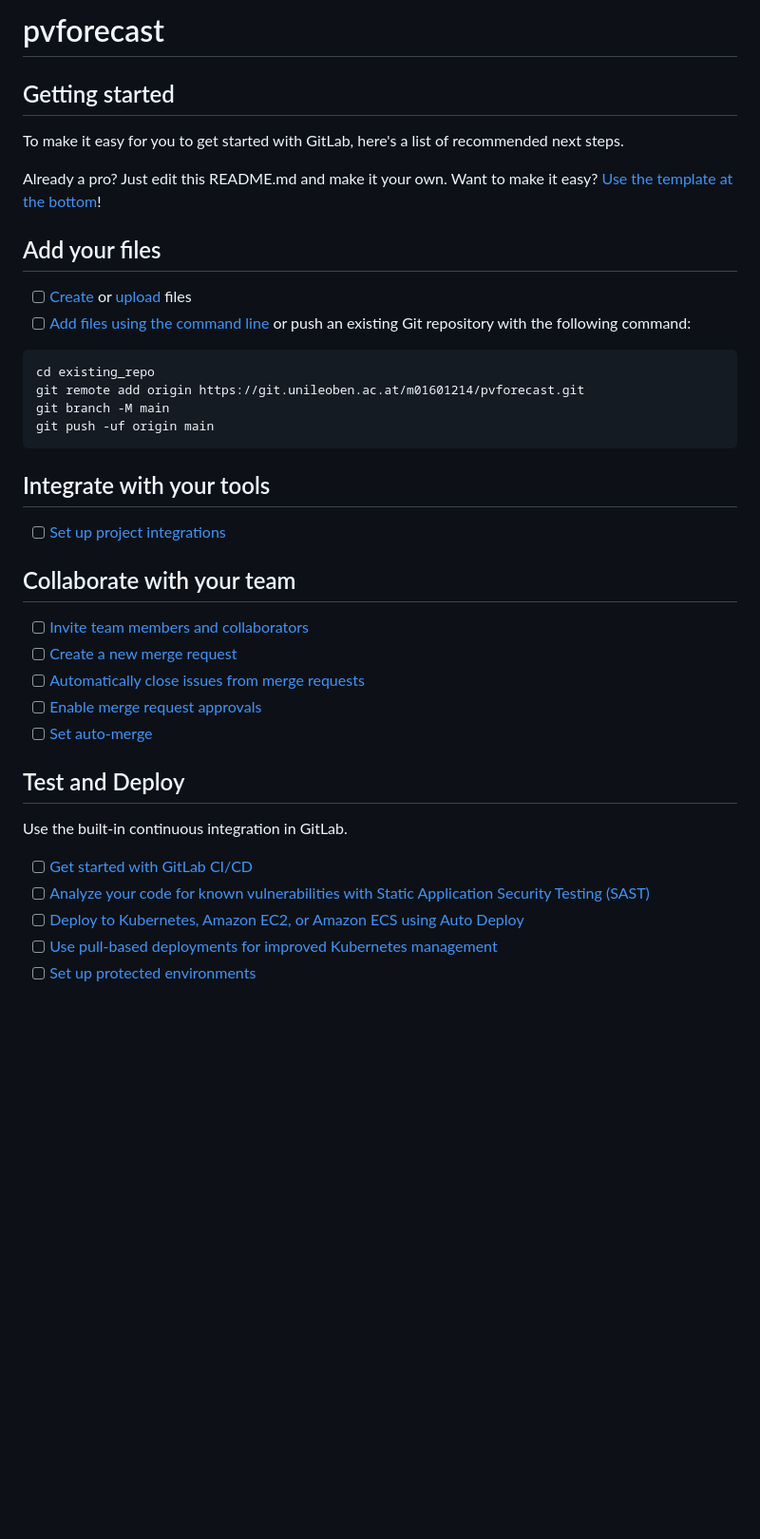
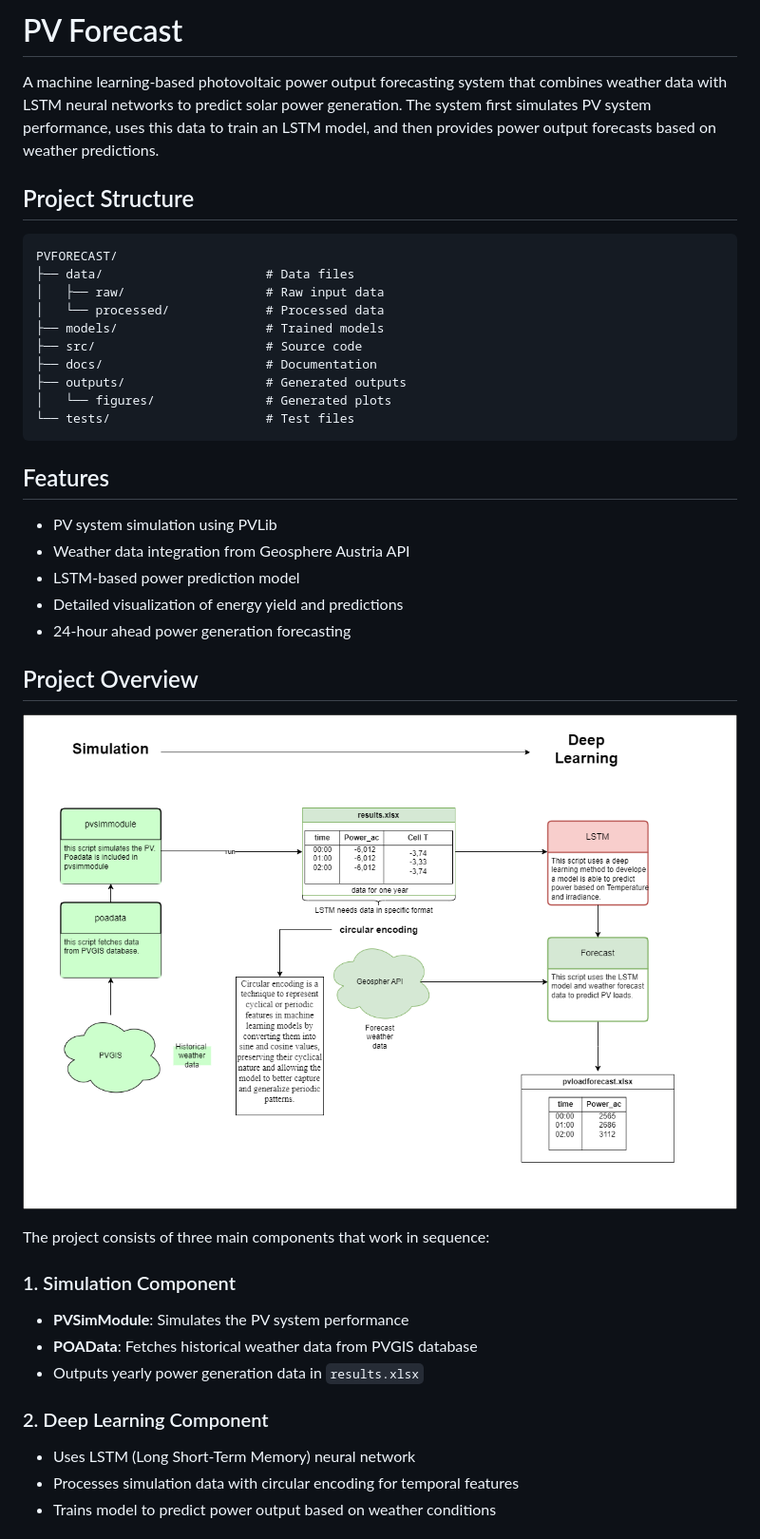
Before and after one commit to michaelmilogruen/pvforecast, a Markdown page: README.md, the part around the change printed below. Shown: that part at 95% size. Rendered like a GitHub page; blank space fills up the shorter version.

````diff
--- a/README.md
+++ b/README.md
@@ -1,44 +1,43 @@
-# pvforecast
+# PV Forecast
 
+A machine learning-based photovoltaic power output forecasting system that combines weather data with LSTM neural networks to predict solar power generation. The system first simulates PV system performance, uses this data to train an LSTM model, and then provides power output forecasts based on weather predictions.
 
-
-## Getting started
-
-To make it easy for you to get started with GitLab, here's a list of recommended next steps.
-
-Already a pro? Just edit this README.md and make it your own. Want to make it easy? [Use the template at the bottom](#editing-this-readme)!
-
-## Add your files
-
-- [ ] [Create](https://docs.gitlab.com/ee/user/project/repository/web_editor.html#create-a-file) or [upload](https://docs.gitlab.com/ee/user/project/repository/web_editor.html#upload-a-file) files
-- [ ] [Add files using the command line](https://docs.gitlab.com/ee/gitlab-basics/add-file.html#add-a-file-using-the-command-line) or push an existing Git repository with the following command:
+## Project Structure
 
 ```
-cd existing_repo
-git remote add origin https://git.unileoben.ac.at/m01601214/pvforecast.git
-git branch -M main
-git push -uf origin main
+PVFORECAST/
+├── data/                      # Data files
+│   ├── raw/                   # Raw input data
+│   └── processed/             # Processed data
+├── models/                    # Trained models
+├── src/                       # Source code
+├── docs/                      # Documentation
+├── outputs/                   # Generated outputs
+│   └── figures/               # Generated plots
+└── tests/                     # Test files
 ```
 
-## Integrate with your tools
+## Features
 
-- [ ] [Set up project integrations](https://git.unileoben.ac.at/m01601214/pvforecast/-/settings/integrations)
+- PV system simulation using PVLib
+- Weather data integration from Geosphere Austria API
+- LSTM-based power prediction model
+- Detailed visualization of energy yield and predictions
+- 24-hour ahead power generation forecasting
 
-## Collaborate with your team
+## Project Overview
 
-- [ ] [Invite team members and collaborators](https://docs.gitlab.com/ee/user/project/members/)
-- [ ] [Create a new merge request](https://docs.gitlab.com/ee/user/project/merge_requests/creating_merge_requests.html)
-- [ ] [Automatically close issues from merge requests](https://docs.gitlab.com/ee/user/project/issues/managing_issues.html#closing-issues-automatically)
-- [ ] [Enable merge request approvals](https://docs.gitlab.com/ee/user/project/merge_requests/approvals/)
-- [ ] [Set auto-merge](https://docs.gitlab.com/ee/user/project/merge_requests/merge_when_pipeline_succeeds.html)
+![Global Project Architecture](outputs/figures/global_picture.png)
 
-## Test and Deploy
+The project consists of three main components that work in sequence:
 
-Use the built-in continuous integration in GitLab.
+### 1. Simulation Component
+- **PVSimModule**: Simulates the PV system performance
+- **POAData**: Fetches historical weather data from PVGIS database
+- Outputs yearly power generation data in `results.xlsx`
 
-- [ ] [Get started with GitLab CI/CD](https://docs.gitlab.com/ee/ci/quick_start/index.html)
-- [ ] [Analyze your code for known vulnerabilities with Static Application Security Testing (SAST)](https://docs.gitlab.com/ee/user/application_security/sast/)
-- [ ] [Deploy to Kubernetes, Amazon EC2, or Amazon ECS using Auto Deploy](https://docs.gitlab.com/ee/topics/autodevops/requirements.html)
-- [ ] [Use pull-based deployments for improved Kubernetes management](https://docs.gitlab.com/ee/user/clusters/agent/)
-- [ ] [Set up protected environments](https://docs.gitlab.com/ee/ci/environments/protected_environments.html)
+### 2. Deep Learning Component
+- Uses LSTM (Long Short-Term Memory) neural network
+- Processes simulation data with circular encoding for temporal features
+- Trains model to predict power output based on weather conditions
 
````
Also changed, not shown: other parts of README.md (+95 -36 lines).
